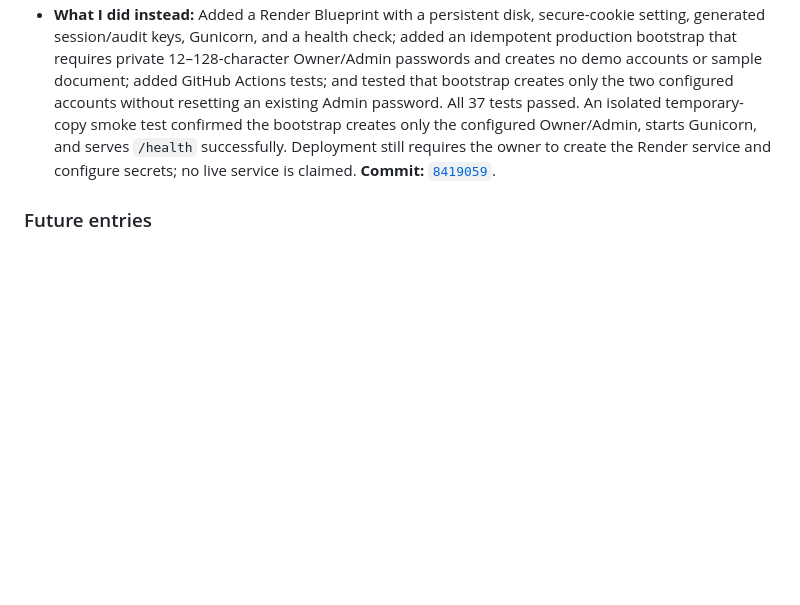
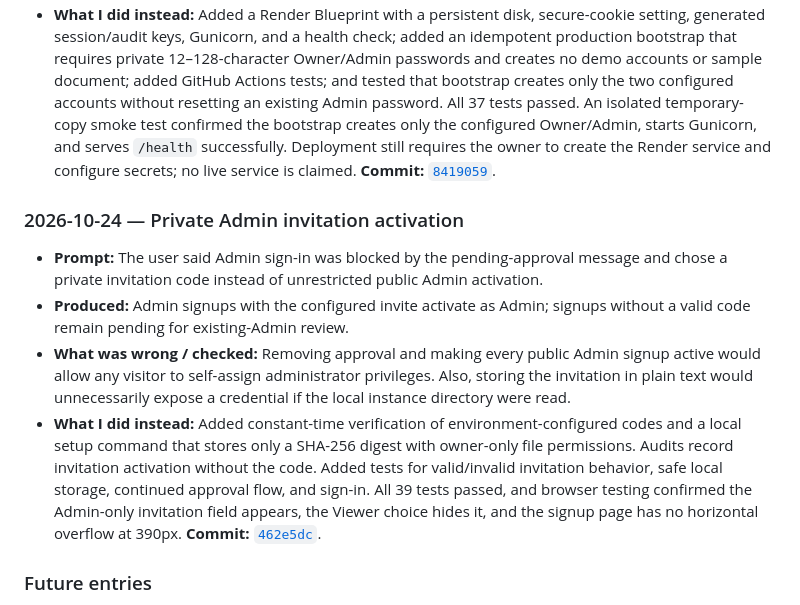
Before and after one commit to VunnamLakshmipravallika/TRUSTVAULT, a Markdown page: PROMPTS.md, the part around the change. GitHub-like rendering; blank space fills up the shorter version.

Commit message:
Record Admin invitation fix
Co-authored-by: Copilot <223556219+Copilot@users.noreply.github.com>

```diff
--- a/PROMPTS.md
+++ b/PROMPTS.md
@@ -114,6 +114,13 @@ This log is intentionally honest. The implementation work began before this Git
 - **What was wrong / checked:** A hosting configuration that simply ran the demo seed would provision predictable accounts; a deployment without persistent storage would lose the database and uploaded documents on restart. A deployment file alone is not proof of a working public service.
 - **What I did instead:** Added a Render Blueprint with a persistent disk, secure-cookie setting, generated session/audit keys, Gunicorn, and a health check; added an idempotent production bootstrap that requires private 12–128-character Owner/Admin passwords and creates no demo accounts or sample document; added GitHub Actions tests; and tested that bootstrap creates only the two configured accounts without resetting an existing Admin password. All 37 tests passed. An isolated temporary-copy smoke test confirmed the bootstrap creates only the configured Owner/Admin, starts Gunicorn, and serves `/health` successfully. Deployment still requires the owner to create the Render service and configure secrets; no live service is claimed. **Commit:** [`8419059`](https://github.com/VunnamLakshmipravallika/TRUSTVAULT/commit/8419059).
 
+### 2026-10-24 — Private Admin invitation activation
+
+- **Prompt:** The user said Admin sign-in was blocked by the pending-approval message and chose a private invitation code instead of unrestricted public Admin activation.
+- **Produced:** Admin signups with the configured invite activate as Admin; signups without a valid code remain pending for existing-Admin review.
+- **What was wrong / checked:** Removing approval and making every public Admin signup active would allow any visitor to self-assign administrator privileges. Also, storing the invitation in plain text would unnecessarily expose a credential if the local instance directory were read.
+- **What I did instead:** Added constant-time verification of environment-configured codes and a local setup command that stores only a SHA-256 digest with owner-only file permissions. Audits record invitation activation without the code. Added tests for valid/invalid invitation behavior, safe local storage, continued approval flow, and sign-in. All 39 tests passed, and browser testing confirmed the Admin-only invitation field appears, the Viewer choice hides it, and the signup page has no horizontal overflow at 390px. **Commit:** [`462e5dc`](https://github.com/VunnamLakshmipravallika/TRUSTVAULT/commit/462e5dc91061ff7fcb750c6807f5d3c6b032c333).
+
 ### Future entries
 
 Continue adding dated entries as you use AI. At least two entries should cover authorization, access control, or the audit trail. Each entry must state the prompt, actual output, a specific defect or verification result, and the real commit URL/SHA for any correction. Do not invent dates, prompt details, or commit links.
```
